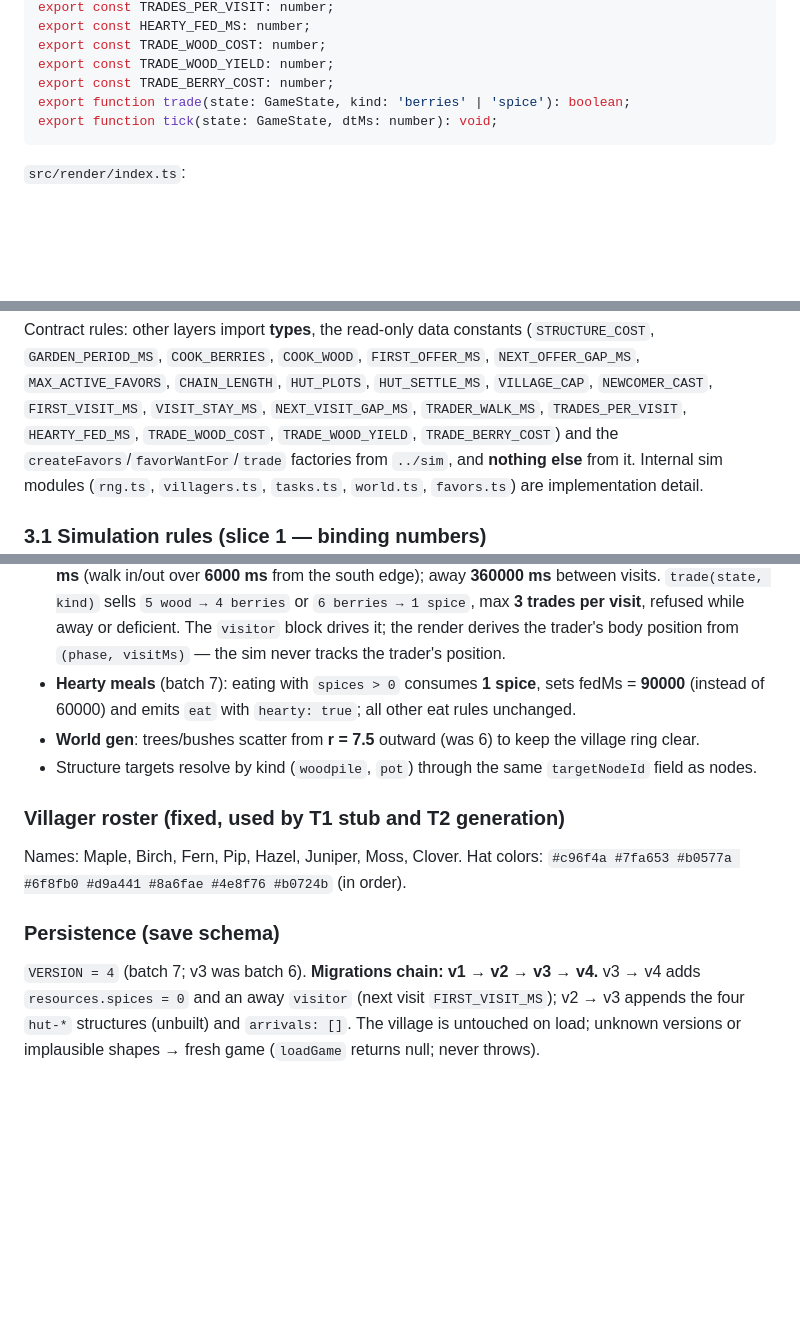
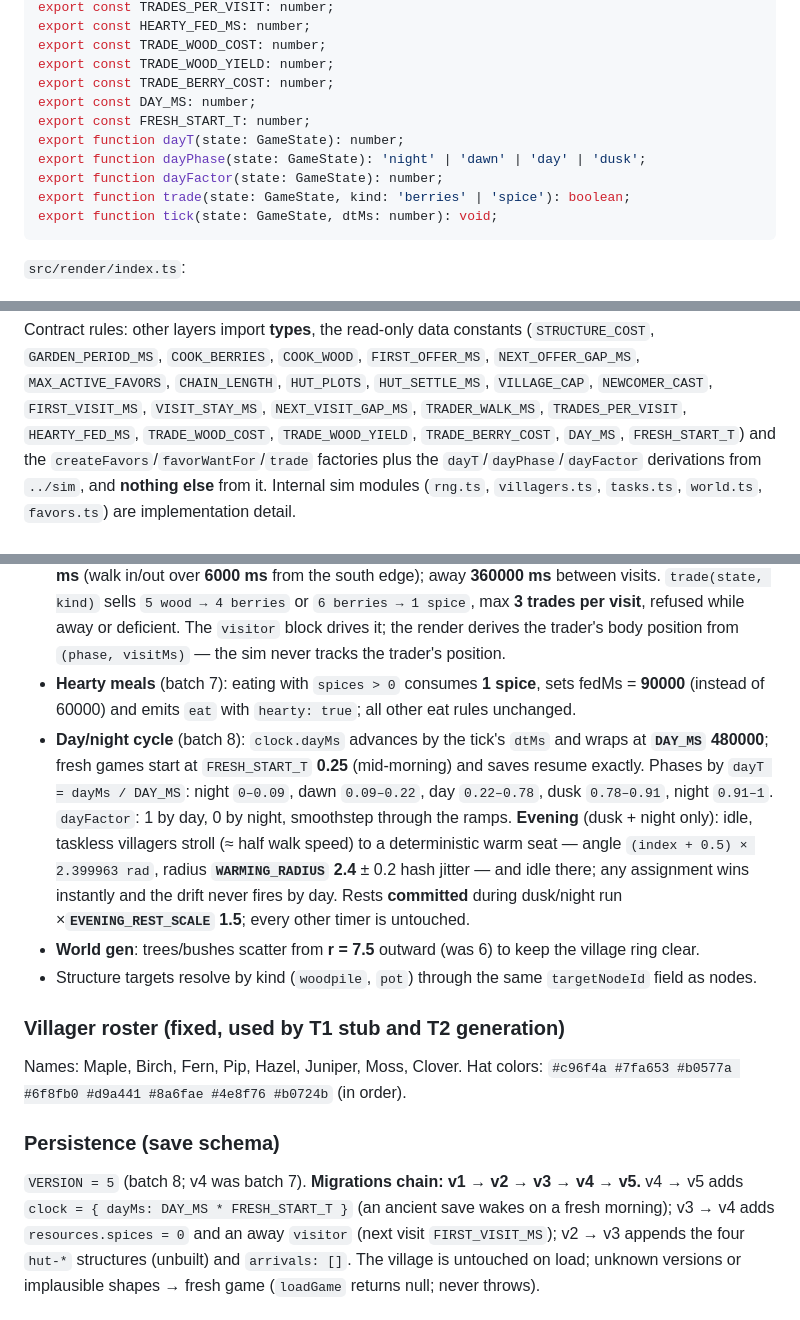
Before and after one commit to ionutale/cozy-forest-village, a Markdown page: DESIGN.md, 3 parts joined by grey strips. GitHub-like rendering; blank space fills up the shorter version.

Commit message:
docs(design): batch-8 day/night contracts (clock, phases, evening rhythm, v5, no-UI)

````diff
--- a/DESIGN.md
+++ b/DESIGN.md
@@ -120,6 +122,11 @@ export const HEARTY_FED_MS: number;
 export const TRADE_WOOD_COST: number;
 export const TRADE_WOOD_YIELD: number;
 export const TRADE_BERRY_COST: number;
+export const DAY_MS: number;
+export const FRESH_START_T: number;
+export function dayT(state: GameState): number;
+export function dayPhase(state: GameState): 'night' | 'dawn' | 'day' | 'dusk';
+export function dayFactor(state: GameState): number;
 export function trade(state: GameState, kind: 'berries' | 'spice'): boolean;
 export function tick(state: GameState, dtMs: number): void;
 ```
@@ -188,8 +195,8 @@ Contract rules: other layers import **types**, the read-only data constants
 `NEXT_OFFER_GAP_MS`, `MAX_ACTIVE_FAVORS`, `CHAIN_LENGTH`, `HUT_PLOTS`, `HUT_SETTLE_MS`,
 `VILLAGE_CAP`, `NEWCOMER_CAST`, `FIRST_VISIT_MS`, `VISIT_STAY_MS`, `NEXT_VISIT_GAP_MS`,
 `TRADER_WALK_MS`, `TRADES_PER_VISIT`, `HEARTY_FED_MS`, `TRADE_WOOD_COST`, `TRADE_WOOD_YIELD`,
-`TRADE_BERRY_COST`) and the `createFavors`/`favorWantFor`/`trade`
-factories from
+`TRADE_BERRY_COST`, `DAY_MS`, `FRESH_START_T`) and the `createFavors`/`favorWantFor`/`trade`
+factories plus the `dayT`/`dayPhase`/`dayFactor` derivations from
 `../sim`, and **nothing else** from it. Internal sim modules (`rng.ts`, `villagers.ts`, `tasks.ts`,
 `world.ts`, `favors.ts`) are implementation detail.
 
@@ -285,6 +292,15 @@ factories from
 - **Hearty meals** (batch 7): eating with `spices > 0` consumes **1 spice**, sets
   fedMs = **90000** (instead of 60000) and emits `eat` with `hearty: true`; all other eat rules
   unchanged.
+- **Day/night cycle** (batch 8): `clock.dayMs` advances by the tick's `dtMs` and wraps at
+  **`DAY_MS` 480000**; fresh games start at `FRESH_START_T` **0.25** (mid-morning) and saves
+  resume exactly. Phases by `dayT = dayMs / DAY_MS`: night `0–0.09`, dawn `0.09–0.22`, day
+  `0.22–0.78`, dusk `0.78–0.91`, night `0.91–1`. `dayFactor`: 1 by day, 0 by night, smoothstep
+  through the ramps. **Evening** (dusk + night only): idle, taskless villagers stroll (≈ half walk
+  speed) to a deterministic warm seat — angle `(index + 0.5) × 2.399963 rad`, radius
+  **`WARMING_RADIUS` 2.4** ± 0.2 hash jitter — and idle there; any assignment wins instantly and
+  the drift never fires by day. Rests **committed** during dusk/night run ×**`EVENING_REST_SCALE`
+  1.5**; every other timer is untouched.
 - **World gen**: trees/bushes scatter from **r = 7.5** outward (was 6) to keep the village ring clear.
 - Structure targets resolve by kind (`woodpile`, `pot`) through the same `targetNodeId` field as nodes.
 
@@ -295,7 +311,8 @@ Hat colors: `#c96f4a #7fa653 #b0577a #6f8fb0 #d9a441 #8a6fae #4e8f76 #b0724b` (i
 
 ### Persistence (save schema)
 
-`VERSION = 4` (batch 7; v3 was batch 6). **Migrations chain: v1 → v2 → v3 → v4.** v3 → v4 adds
+`VERSION = 5` (batch 8; v4 was batch 7). **Migrations chain: v1 → v2 → v3 → v4 → v5.** v4 → v5 adds
+`clock = { dayMs: DAY_MS * FRESH_START_T }` (an ancient save wakes on a fresh morning); v3 → v4 adds
 `resources.spices = 0` and an away `visitor` (next visit `FIRST_VISIT_MS`); v2 → v3 appends the four
 `hut-*` structures (unbuilt) and `arrivals: []`. The village is untouched on load; unknown versions
 or implausible shapes → fresh game (`loadGame` returns null; never throws).
````
Also changed, not shown: other parts of DESIGN.md (+3 -0 lines).
